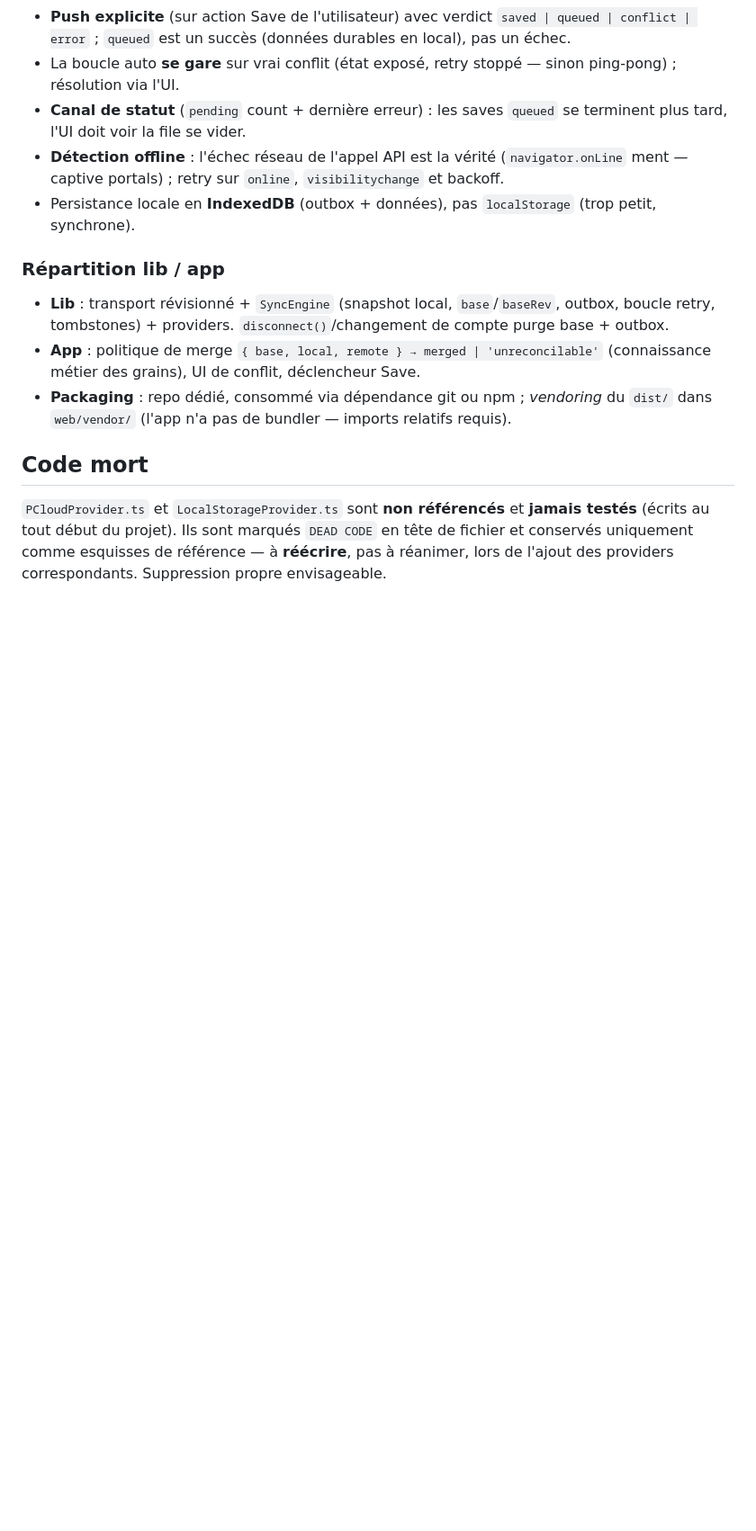
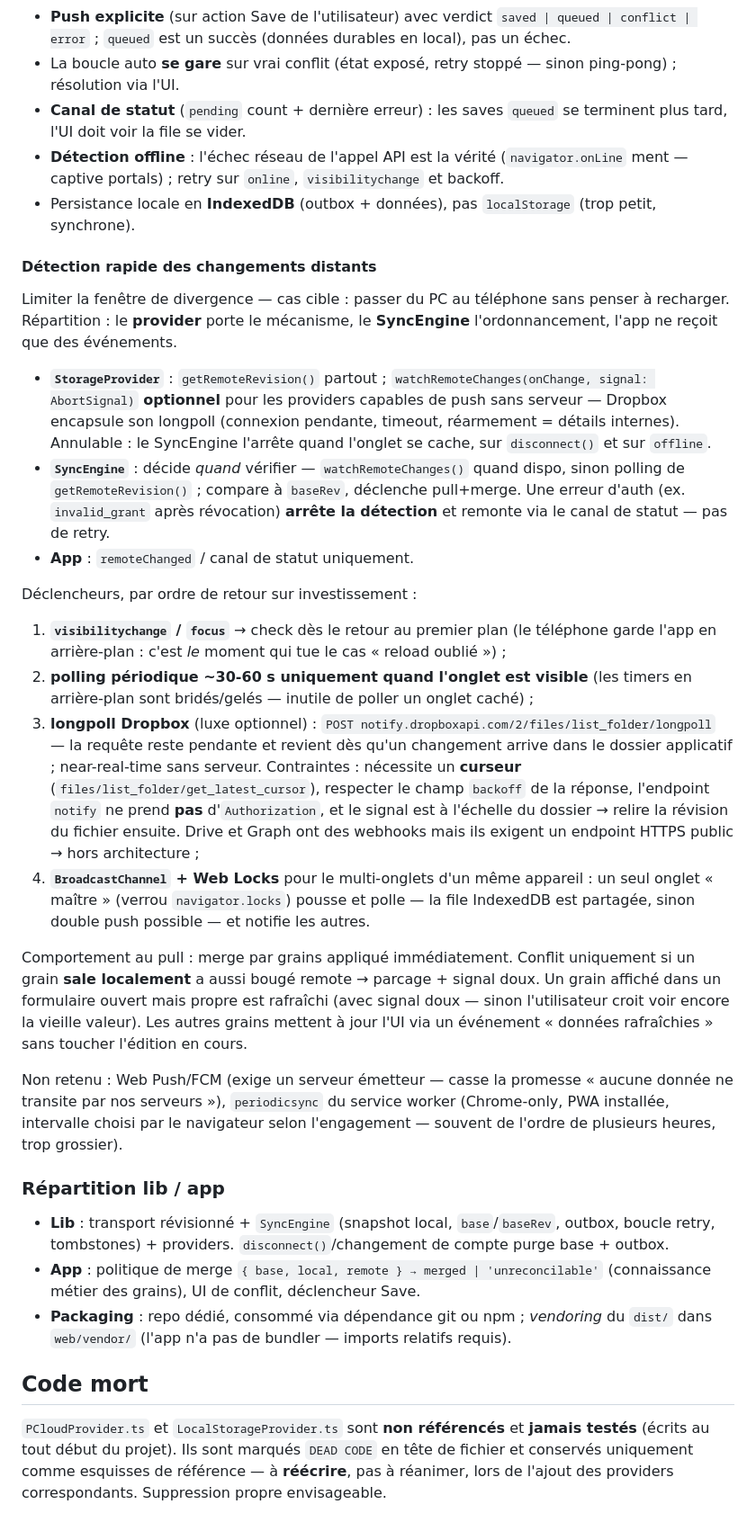
Before and after one commit to fathzer/mon-patrimoine, a Markdown page: STORAGE_PROVIDERS.md, the part around one of its changes. Shown at 90% size. Rendered like a GitHub page; blank space fills up the shorter version.

```diff
--- a/STORAGE_PROVIDERS.md
+++ b/STORAGE_PROVIDERS.md
@@ -228,6 +246,51 @@ inconditionnellement — dernier écrivain gagne, silencieusement.
 - Persistance locale en **IndexedDB** (outbox + données), pas `localStorage`
   (trop petit, synchrone).
 
+#### Détection rapide des changements distants
+
+Limiter la fenêtre de divergence — cas cible : passer du PC au téléphone sans penser
+à recharger. Répartition : le **provider** porte le mécanisme, le **SyncEngine**
+l'ordonnancement, l'app ne reçoit que des événements.
+
+- **`StorageProvider`** : `getRemoteRevision()` partout ;
+  `watchRemoteChanges(onChange, signal: AbortSignal)` **optionnel** pour les providers
+  capables de push sans serveur — Dropbox encapsule son longpoll (connexion pendante,
+  timeout, réarmement = détails internes). Annulable : le SyncEngine l'arrête quand
+  l'onglet se cache, sur `disconnect()` et sur `offline`.
+- **`SyncEngine`** : décide *quand* vérifier — `watchRemoteChanges()` quand dispo,
+  sinon polling de `getRemoteRevision()` ; compare à `baseRev`, déclenche pull+merge.
+  Une erreur d'auth (ex. `invalid_grant` après révocation) **arrête la détection** et
+  remonte via le canal de statut — pas de retry.
+- **App** : `remoteChanged` / canal de statut uniquement.
+
+Déclencheurs, par ordre de retour sur investissement :
+
+1. **`visibilitychange` / `focus`** → check dès le retour au premier plan (le téléphone
+   garde l'app en arrière-plan : c'est *le* moment qui tue le cas « reload oublié ») ;
+2. **polling périodique ~30-60 s uniquement quand l'onglet est visible** (les timers
+   en arrière-plan sont bridés/gelés — inutile de poller un onglet caché) ;
+3. **longpoll Dropbox** (luxe optionnel) : `POST notify.dropboxapi.com/2/files/list_folder/longpoll`
+   — la requête reste pendante et revient dès qu'un changement arrive dans le dossier
+   applicatif ; near-real-time sans serveur. Contraintes : nécessite un **curseur**
+   (`files/list_folder/get_latest_cursor`), respecter le champ `backoff` de la réponse,
+   l'endpoint `notify` ne prend **pas** d'`Authorization`, et le signal est à l'échelle
+   du dossier → relire la révision du fichier ensuite. Drive et Graph ont des webhooks
+   mais ils exigent un endpoint HTTPS public → hors architecture ;
+4. **`BroadcastChannel` + Web Locks** pour le multi-onglets d'un même appareil : un
+   seul onglet « maître » (verrou `navigator.locks`) pousse et polle — la file
+   IndexedDB est partagée, sinon double push possible — et notifie les autres.
+
+Comportement au pull : merge par grains appliqué immédiatement. Conflit uniquement
+si un grain **sale localement** a aussi bougé remote → parcage + signal doux. Un grain
+affiché dans un formulaire ouvert mais propre est rafraîchi (avec signal doux — sinon
+l'utilisateur croit voir encore la vieille valeur). Les autres grains mettent à jour
+l'UI via un événement « données rafraîchies » sans toucher l'édition en cours.
+
+Non retenu : Web Push/FCM (exige un serveur émetteur — casse la promesse « aucune
+donnée ne transite par nos serveurs »), `periodicsync` du service worker (Chrome-only,
+PWA installée, intervalle choisi par le navigateur selon l'engagement — souvent de
+l'ordre de plusieurs heures, trop grossier).
+
 ### Répartition lib / app
 
 - **Lib** : transport révisionné + `SyncEngine` (snapshot local, `base`/`baseRev`,
```
Also changed, not shown: other parts of STORAGE_PROVIDERS.md (+24 -6 lines), README.md (+5 -2 lines), TODOList.md (+1 -0 lines).
